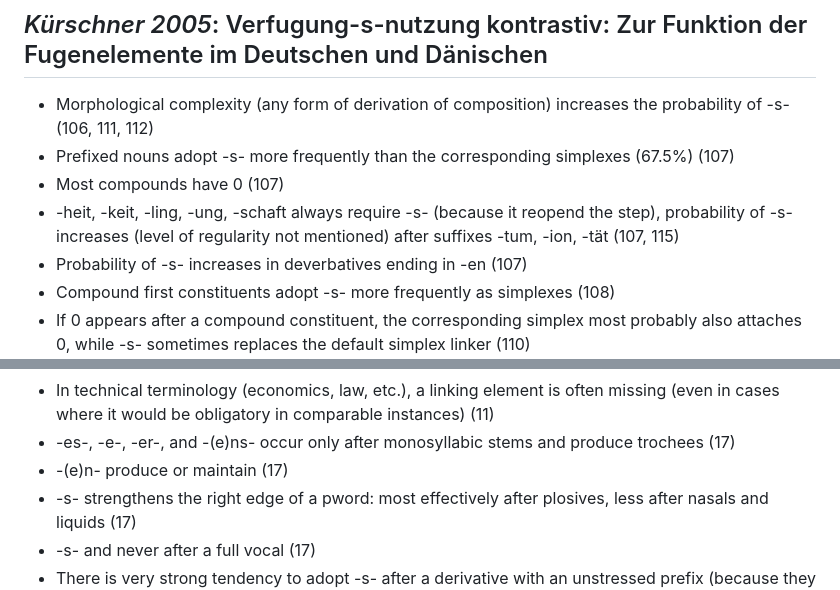
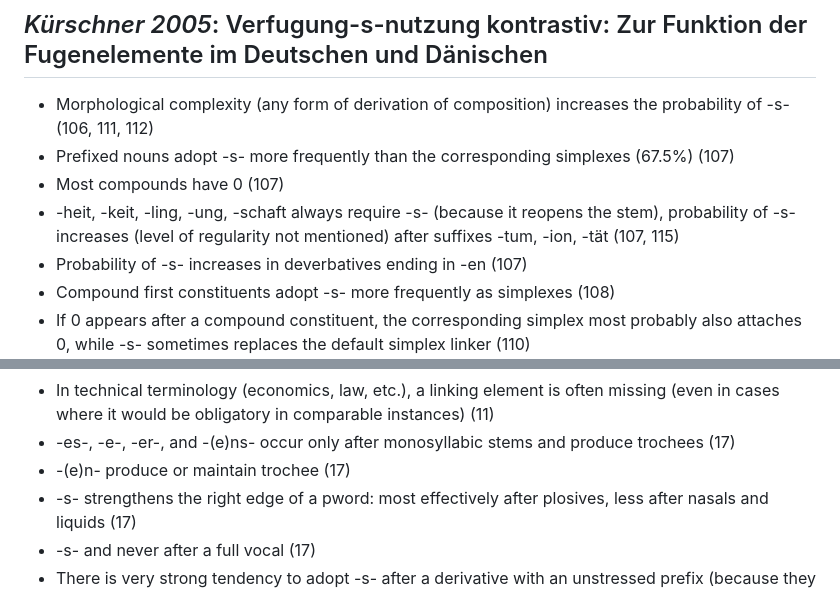
Before and after one commit to maxschmaltz/DieKonstraints, a Markdown page: compounding/constraints/constrains_raw.md, 2 parts joined by grey strips. Rendered like a GitHub page.

Commit message:
fix typos

```diff
--- a/compounding/constraints/constrains_raw.md
+++ b/compounding/constraints/constrains_raw.md
@@ -58,7 +58,7 @@
 * Morphological complexity (any form of derivation of composition) increases the probability of -s- (106, 111, 112)
 * Prefixed nouns adopt -s- more frequently than the corresponding simplexes (67.5%) (107)
 * Most compounds have 0 (107)
-* -heit, -keit, -ling, -ung, -schaft always require -s- (because it reopend the step), probability of -s- increases (level of regularity not mentioned) after suffixes -tum, -ion, -tät (107, 115)
+* -heit, -keit, -ling, -ung, -schaft always require -s- (because it reopens the stem), probability of -s- increases (level of regularity not mentioned) after suffixes -tum, -ion, -tät (107, 115)
 * Probability of -s- increases in deverbatives ending in -en (107)
 * Compound first constituents adopt -s- more frequently as simplexes (108)
 * If 0 appears after a compound constituent, the corresponding simplex most probably also attaches 0, while -s- sometimes replaces the default simplex linker (110)
@@ -123,7 +123,7 @@
 * There is an observable tendency to insert -s- before a stem designating a person (11)
 * In technical terminology (economics, law, etc.), a linking element is often missing (even in cases where it would be obligatory in comparable instances) (11)
 * -es-, -e-, -er-, and -(e)ns- occur only after monosyllabic stems and produce trochees (17)
-* -(e)n- produce or maintain (17)
+* -(e)n- produce or maintain trochee (17)
 * -s- strengthens the right edge of a pword: most effectively after plosives, less after nasals and liquids (17)
 * -s- and never after a full vocal (17)
 * There is very strong tendency to adopt -s- after a derivative with an unstressed prefix (because they form phonologically bad words) (18, 19)
```
